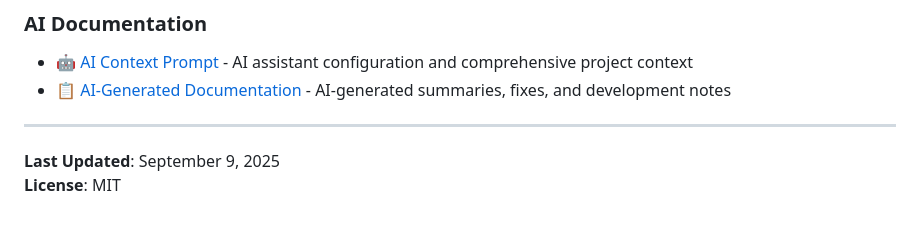
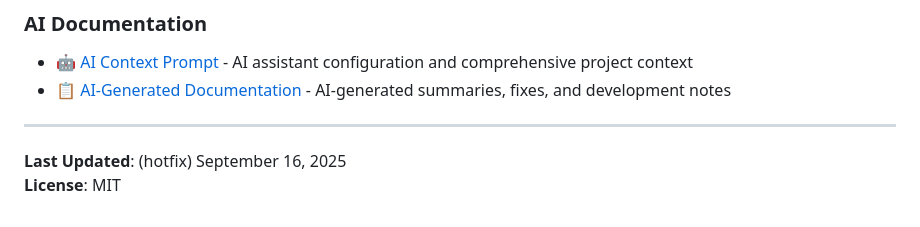
Before and after one commit to warteamx/lab1-todoApp, a Markdown page: README.md, the part around one of its changes. Rendered like a GitHub page.

```diff
--- a/README.md
+++ b/README.md
@@ -167,5 +164,5 @@ This project implements automated semantic versioning with the following rules:
 
 ---
 
-**Last Updated**: September 9, 2025
+**Last Updated**: (hotfix) September 16, 2025
 **License**: MIT
```
Also changed, not shown: other parts of README.md (+0 -3 lines).
